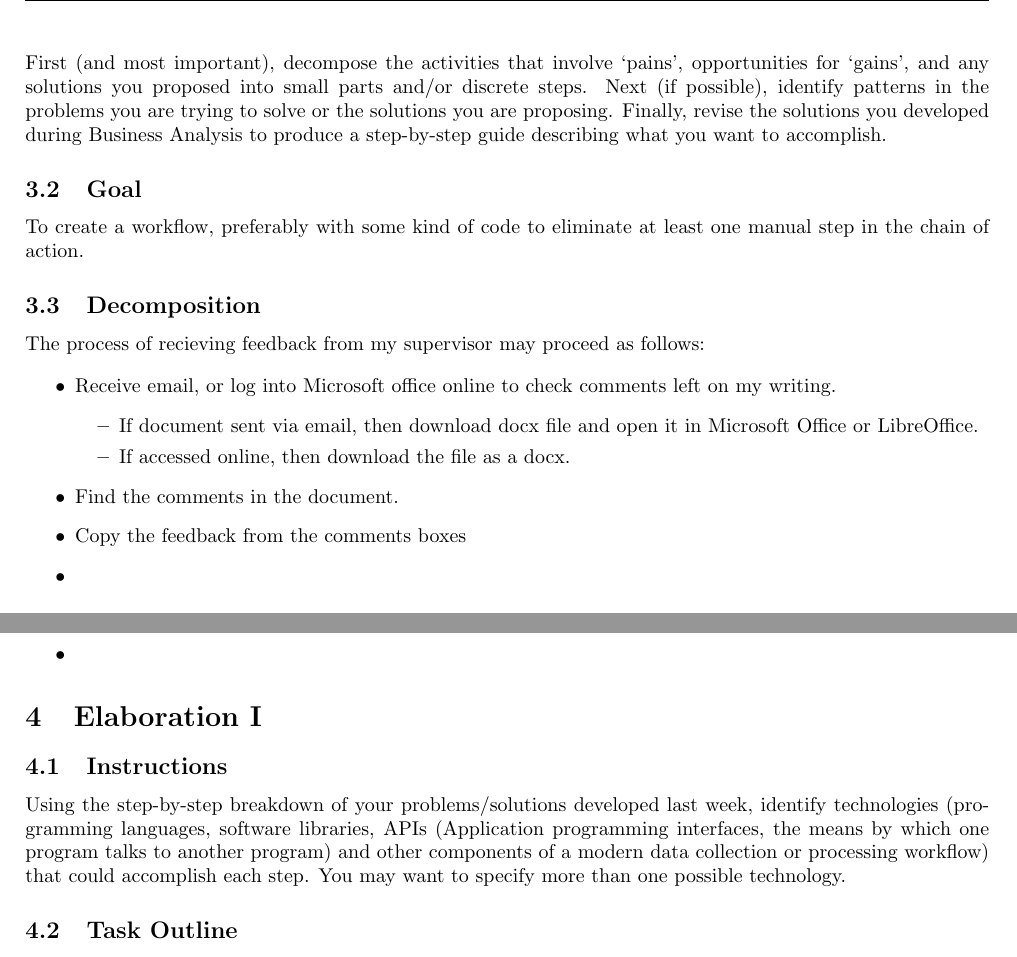
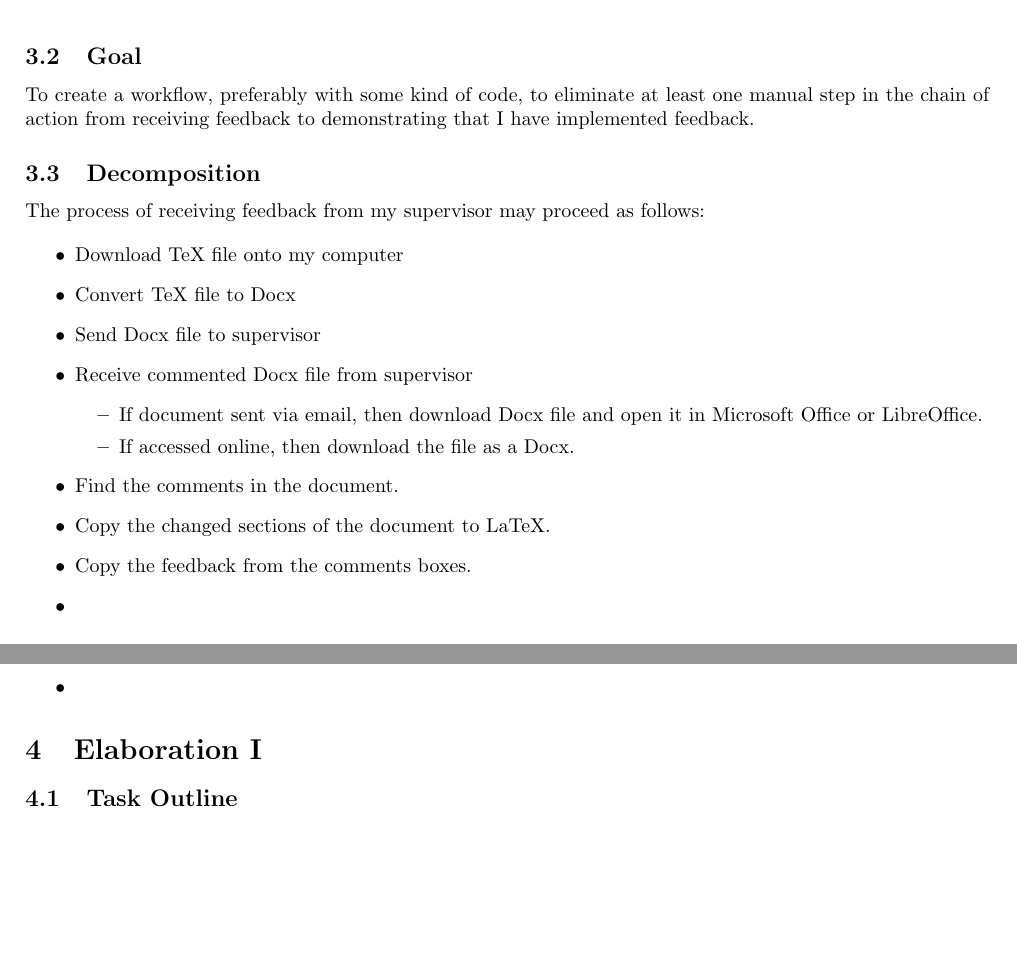
Before and after one commit to MQ-FOAR705/Version-Control-Supervisor-Feedback-PoC, a LaTeX document (main.tex): two parts of page 3 of 5, joined at a grey line, cut at the place of the change, the shorter picture padded with empty space. Compiled offline with pdfLaTeX.

```diff
--- a/main.tex
+++ b/main.tex
@@ -74,24 +74,27 @@
     \item Pattern Recognition:Observing patterns, trends, and regularities in data.
     \item Algorithm Design:Developing the step by step instructions for solving this and similar problems
 \end{itemize}
-First (and most important), decompose the activities that involve ‘pains’, opportunities for ‘gains’, and any solutions you proposed into small parts and/or discrete steps. Next (if possible), identify patterns in the problems you are trying to solve or the solutions you are proposing. Finally, revise the solutions you developed during Business Analysis to produce a step-by-step guide describing what you want to accomplish.
 
 \subsection{Goal}
 
-To create a workflow, preferably with some kind of code to eliminate at least one manual step in the chain of action.
+To create a workflow, preferably with some kind of code, to eliminate at least one manual step in the chain of action from receiving feedback to demonstrating that I have implemented feedback.
 
 \subsection{Decomposition}
 
-The process of recieving feedback from my supervisor may proceed as follows:
+The process of receiving feedback from my supervisor may proceed as follows:
 
 \begin{itemize}
-    \item Receive email, or log into Microsoft office online to check comments left on my writing.
+    \item Download TeX file onto my computer
+    \item Convert TeX file to Docx
+    \item Send Docx file to supervisor
+    \item Receive commented Docx file from supervisor
     \begin{itemize}
-    \item If document sent via email, then download docx file and open it in Microsoft Office or LibreOffice.
-    \item If accessed online, then download the file as a docx.
+    \item If document sent via email, then download Docx file and open it in Microsoft Office or LibreOffice.
+    \item If accessed online, then download the file as a Docx.
     \end{itemize}
     \item Find the comments in the document.
-    \item Copy the feedback from the comments boxes
+    \item Copy the changed sections of the document to LaTeX.
+    \item Copy the feedback from the comments boxes.
     \item
 
 \end{itemize}
@@ -116,10 +119,6 @@
 
 
 \section{Elaboration I}
-
-\subsection{Instructions}
-
-Using the step-by-step breakdown of your problems/solutions developed last week, identify technologies (programming languages, software libraries, APIs (Application programming interfaces, the means by which one program talks to another program) and other components of a modern data collection or processing workflow) that could accomplish each step. You may want to specify more than one possible technology.
 
 \subsection{Task Outline}
 
```
Also changed, not shown: main.tex (21 more changed lines).
